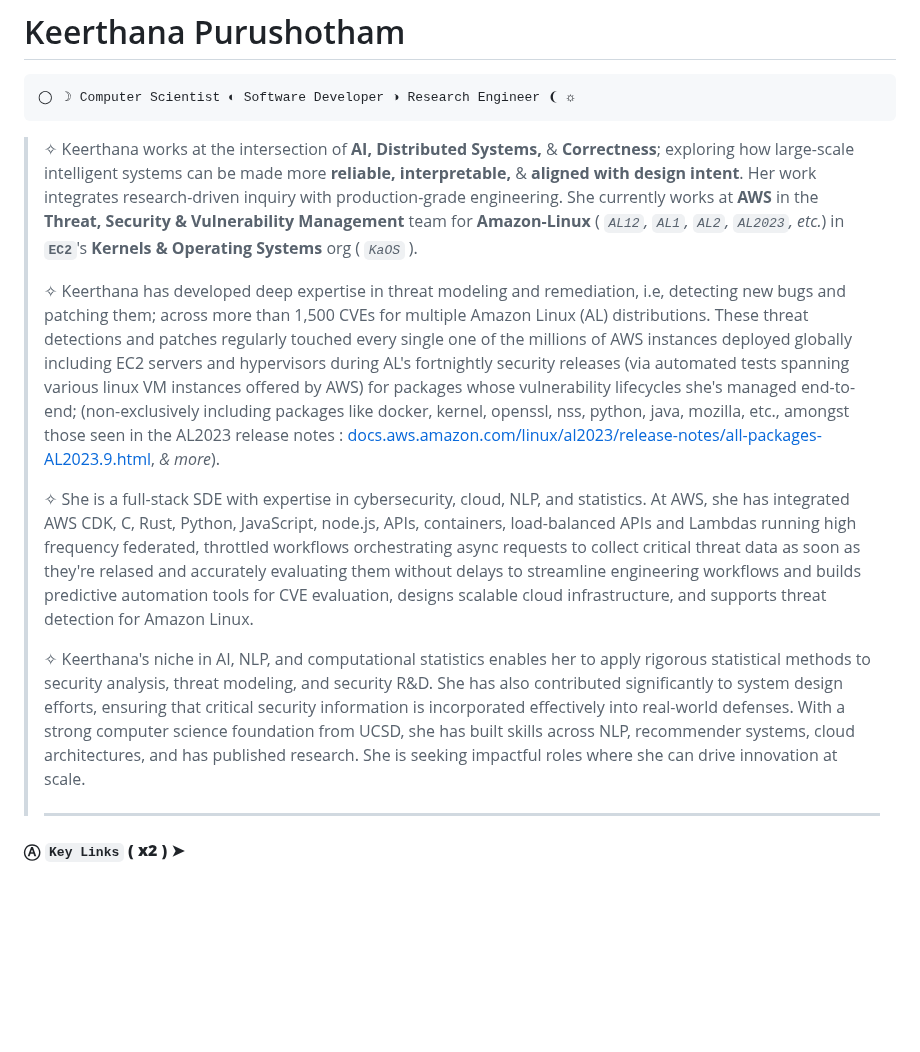
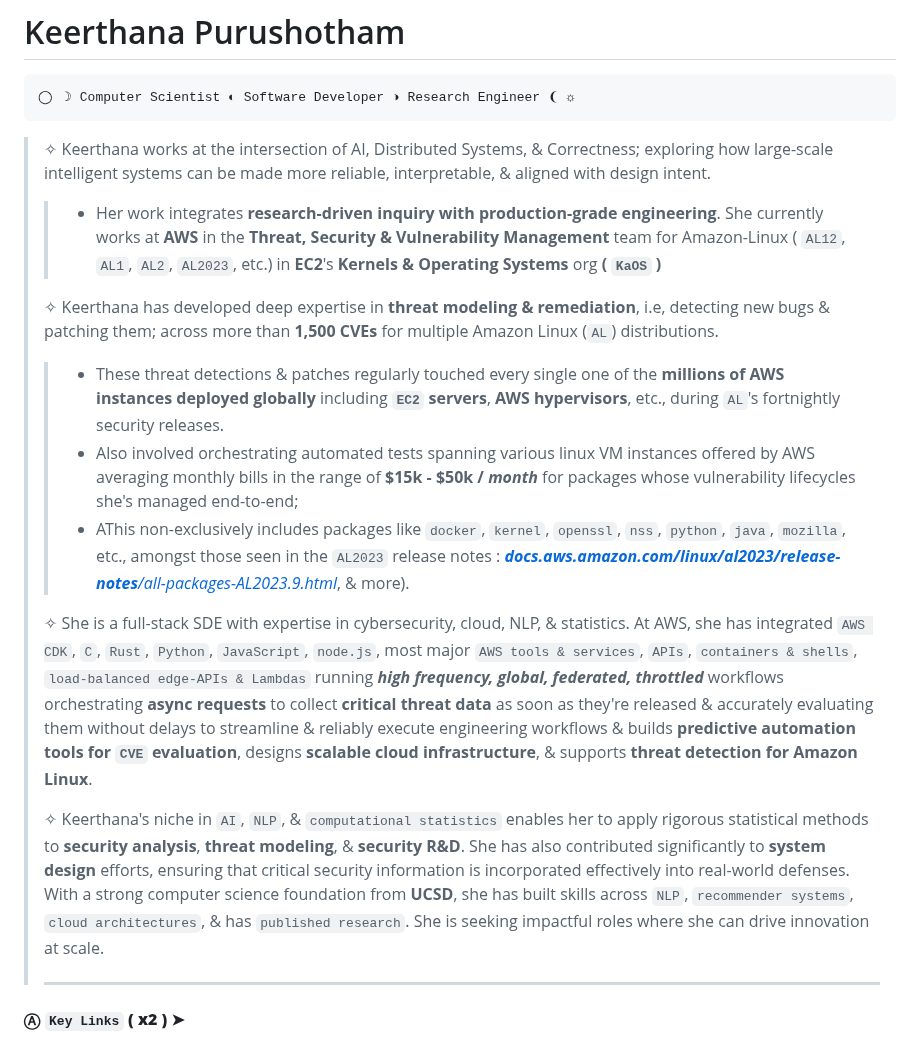
Before and after one commit to keerthanap8898/keerthanap8898, a Markdown page: README.md, the part around the change. GitHub-like rendering; blank space fills up the shorter version.

Commit message:
Revise README for improved clarity and detail
Updated the README to enhance clarity and detail about Keerthana's work, expertise, and contributions, including her role at AWS and her skills in AI, cybersecurity, and software development.

````diff
--- a/README.md
+++ b/README.md
@@ -2,13 +2,18 @@
 ```
 ◯ ☽ Computer Scientist ◐ Software Developer ◑ Research Engineer ❨ ☼
 ```
-> ✧ Keerthana works at the intersection of **AI, Distributed Systems,** & **Correctness**; exploring how large-scale intelligent systems can be made more **reliable, interpretable,** & **aligned with design intent**. Her work integrates research-driven inquiry with production-grade engineering. She currently works at **AWS** in the **Threat, Security & Vulnerability Management** team for **Amazon-Linux** ( *`AL12`, `AL1`, `AL2`, `AL2023`, etc.*) in **`EC2`**'s **Kernels & Operating Systems** org ( *`KaOS`* ).
 >
-> ✧ Keerthana has developed deep expertise in threat modeling and remediation, i.e, detecting new bugs and patching them; across more than 1,500 CVEs for multiple Amazon Linux (AL) distributions. These threat detections and patches regularly touched every single one of the millions of AWS instances deployed globally including EC2 servers and hypervisors during AL's fortnightly security releases (via automated tests spanning various linux VM instances offered by AWS) for packages whose vulnerability lifecycles she's managed end-to-end; (non-exclusively including packages like docker, kernel, openssl, nss, python, java, mozilla, etc., amongst those seen in the AL2023 release notes : [docs.aws.amazon.com/linux/al2023/release-notes/all-packages-AL2023.9.html](https://docs.aws.amazon.com/linux/al2023/release-notes/all-packages-AL2023.9.html), *& more*).
+> ✧ Keerthana works at the intersection of AI, Distributed Systems, & Correctness; exploring how large-scale intelligent systems can be made more reliable, interpretable, & aligned with design intent.
+> > - Her work integrates **research-driven inquiry with production-grade engineering**. She currently works at **AWS** in the **Threat, Security & Vulnerability Management** team for Amazon-Linux ( `AL12`, `AL1`, `AL2`, `AL2023`, etc.) in **EC2**'s **Kernels & Operating Systems** org **( `KaOS` )**
 >
-> ✧ She is a full-stack SDE with expertise in cybersecurity, cloud, NLP, and statistics. At AWS, she has integrated AWS CDK, C, Rust, Python, JavaScript, node.js, APIs, containers, load-balanced APIs and Lambdas running high frequency federated, throttled workflows orchestrating async requests to collect critical threat data as soon as they're relased and accurately evaluating them without delays to streamline engineering workflows and builds predictive automation tools for CVE evaluation, designs scalable cloud infrastructure, and supports threat detection for Amazon Linux.
+> ✧ Keerthana has developed deep expertise in **threat modeling & remediation**, i.e, detecting new bugs & patching them; across more than **1,500 CVEs** for multiple Amazon Linux (`AL`) distributions.
+> > - These threat detections & patches regularly touched every single one of the **millions of AWS instances deployed globally** including **`EC2` servers**, **AWS hypervisors**, etc., during `AL`'s fortnightly security releases.
+> > - Also involved orchestrating automated tests spanning various linux VM instances offered by AWS averaging monthly bills in the range of **$15k - $50k** **/ *month*** for packages whose vulnerability lifecycles she's managed end-to-end;
+> > - AThis non-exclusively includes packages like `docker`, `kernel`, `openssl`, `nss`, `python`, `java`, `mozilla`, etc., amongst those seen in the `AL2023` release notes : [***docs.aws.amazon.com/linux/al2023/release-notes**/all-packages-AL2023.9.html*](https://docs.aws.amazon.com/linux/al2023/release-notes/all-packages-AL2023.9.html), & more).
 >
-> ✧ Keerthana's niche in AI, NLP, and computational statistics enables her to apply rigorous statistical methods to security analysis, threat modeling, and security R&D. She has also contributed significantly to system design efforts, ensuring that critical security information is incorporated effectively into real-world defenses. With a strong computer science foundation from UCSD, she has built skills across NLP, recommender systems, cloud architectures, and has published research. She is seeking impactful roles where she can drive innovation at scale.
+> ✧ She is a full-stack SDE with expertise in cybersecurity, cloud, NLP, & statistics. At AWS, she has integrated `AWS CDK`, `C`, `Rust`, `Python`, `JavaScript`, `node.js`, most major `AWS tools & services`, `APIs`, `containers & shells`, `load-balanced edge-APIs & Lambdas` running ***high frequency, global, federated, throttled*** workflows orchestrating **async requests** to collect **critical threat data** as soon as they're released & accurately evaluating them without delays to streamline & reliably execute engineering workflows & builds **predictive automation tools for `CVE` evaluation**, designs **scalable cloud infrastructure**, & supports **threat detection for Amazon Linux**.
+>
+> ✧ Keerthana's niche in `AI`, `NLP`, & `computational statistics` enables her to apply rigorous statistical methods to **security analysis**, **threat modeling**, & **security R&D**. She has also contributed significantly to **system design** efforts, ensuring that critical security information is incorporated effectively into real-world defenses. With a strong computer science foundation from **UCSD**, she has built skills across `NLP`, `recommender systems`, `cloud architectures`, & has `published research`. She is seeking impactful roles where she can drive innovation at scale.
 >
 > ---
 #### Ⓐ **`Key Links` ( x2 )** ➤
````
